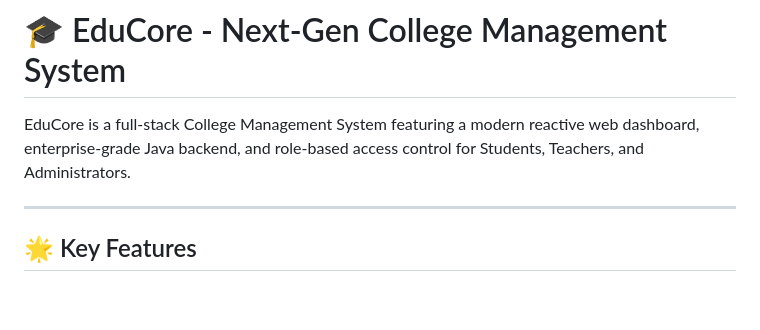
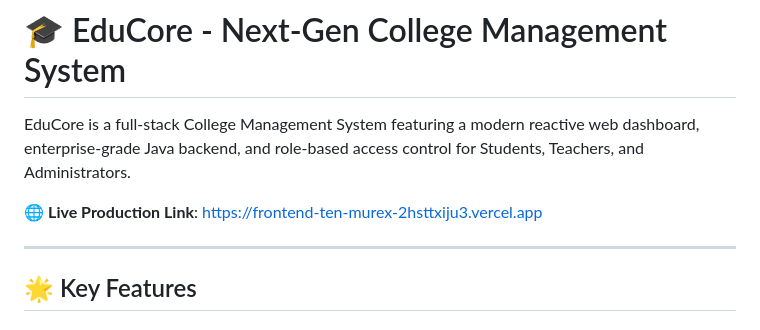
Before and after one commit to kishorB19/college-management-system-java, a Markdown page: README.md, the part around the change. GitHub-like rendering; blank space fills up the shorter version.

Commit message:
docs: add live production Vercel link to README

```diff
--- a/README.md
+++ b/README.md
@@ -1,6 +1,8 @@
 # 🎓 EduCore - Next-Gen College Management System
 
 EduCore is a full-stack College Management System featuring a modern reactive web dashboard, enterprise-grade Java backend, and role-based access control for Students, Teachers, and Administrators.
+
+🌐 **Live Production Link**: [https://frontend-ten-murex-2hsttxiju3.vercel.app](https://frontend-ten-murex-2hsttxiju3.vercel.app)
 
 ---
 
```
